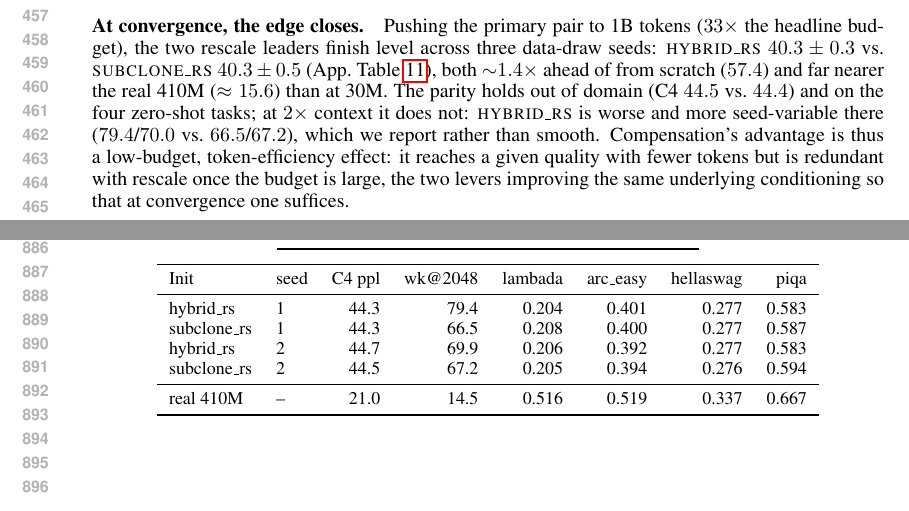
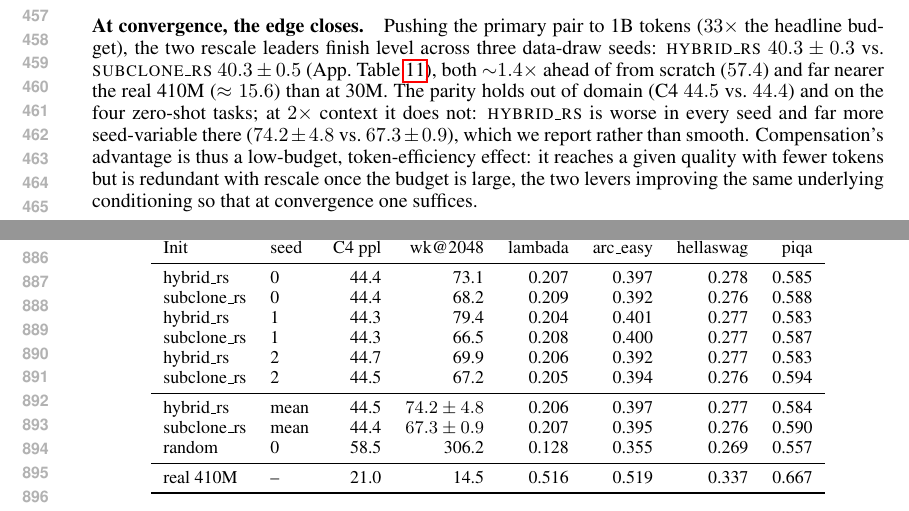
Before and after one commit to rsdpyenugula/ScaleOp, a LaTeX paper (paper/main_iclr.tex, which reads paper/sections/7_race.tex, paper/sections/appendix.tex): two parts of pages 9 and 17 of 18, joined at a grey line, cut so that both start at the same text. Compiled offline with pdfLaTeX.

Commit message:
1B extended eval is now 3-seed: 2x-context deficit for hybrid_rs holds in every seed
Seed-0 1B checkpoints evaluated on the Spark (C4 / wk@2048 / lambada, arc_easy,
hellaswag, piqa; random included). At 1B: C4 44.46 vs 44.41 and zero-shot at
parity; wk@2048 hybrid_rs 74.2 +- 4.8 vs subclone_rs 67.3 +- 0.9, hybrid worse
3/3. tab:conv1b gains seed-0 and mean rows; S7 text uses the 3-seed numbers;
audit K8 updated.

```diff
--- a/paper/sections/7_race.tex
+++ b/paper/sections/7_race.tex
@@ -226,9 +226,9 @@ $40.3\pm0.3$ vs.\ \textsc{subclone\_rs} $40.3\pm0.5$
 (App.~Table~\ref{tab:conv1b}), both $\sim$$1.4\times$ ahead of from scratch
 ($57.4$) and far nearer the real 410M ($\approx15.6$) than at 30M. The parity
 holds out of domain (C4 $44.5$ vs.\ $44.4$) and on the four zero-shot tasks; at
-$2\times$ context it does not: \textsc{hybrid\_rs} is worse and more
-seed-variable there ($79.4$/$70.0$ vs.\ $66.5$/$67.2$), which we report rather
-than smooth. Compensation's
+$2\times$ context it does not: \textsc{hybrid\_rs} is worse in every seed and
+far more seed-variable there ($74.2\pm4.8$ vs.\ $67.3\pm0.9$), which we report
+rather than smooth. Compensation's
 advantage is thus a low-budget, token-efficiency effect: it reaches a given
 quality with fewer tokens but is redundant with rescale once the budget is large,
 the two levers improving the same underlying conditioning so that at convergence
--- a/paper/sections/appendix.tex
+++ b/paper/sections/appendix.tex
@@ -220,10 +220,16 @@ random       & 57.4 & --   & --   & -- \\
 \toprule
 Init & seed & C4 ppl & wk@2048 & lambada & arc\_easy & hellaswag & piqa \\
 \midrule
+hybrid\_rs   & 0 & 44.4 & 73.1 & 0.207 & 0.397 & 0.278 & 0.585 \\
+subclone\_rs & 0 & 44.4 & 68.2 & 0.209 & 0.392 & 0.276 & 0.588 \\
 hybrid\_rs   & 1 & 44.3 & 79.4 & 0.204 & 0.401 & 0.277 & 0.583 \\
 subclone\_rs & 1 & 44.3 & 66.5 & 0.208 & 0.400 & 0.277 & 0.587 \\
 hybrid\_rs   & 2 & 44.7 & 69.9 & 0.206 & 0.392 & 0.277 & 0.583 \\
 subclone\_rs & 2 & 44.5 & 67.2 & 0.205 & 0.394 & 0.276 & 0.594 \\
+\midrule
+hybrid\_rs   & mean & 44.5 & $74.2\pm4.8$ & 0.206 & 0.397 & 0.277 & 0.584 \\
+subclone\_rs & mean & 44.4 & $67.3\pm0.9$ & 0.207 & 0.395 & 0.276 & 0.590 \\
+random       & 0 & 58.5 & 306.2 & 0.128 & 0.355 & 0.269 & 0.557 \\
 \midrule
 real 410M    & -- & 21.0 & 14.5 & 0.516 & 0.519 & 0.337 & 0.667 \\
 \bottomrule
```
Also changed, not shown: project_docs/reports/claims_audit.md (+1 -1 lines), project_docs/results_aws/m5_extended_eval_1b_s0/20260923_030259/resolved_config.yaml (added, +2 -0 lines), paper/main.pdf, paper/main_iclr.pdf, 1 other file.
